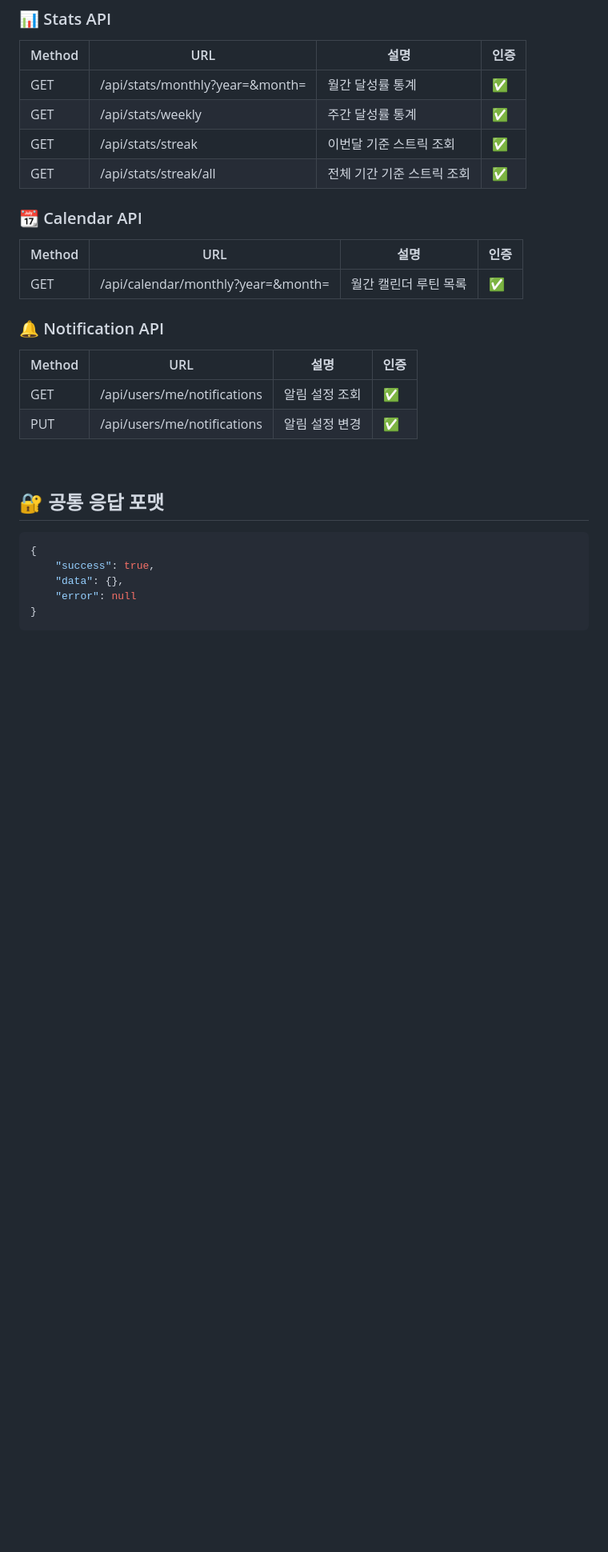
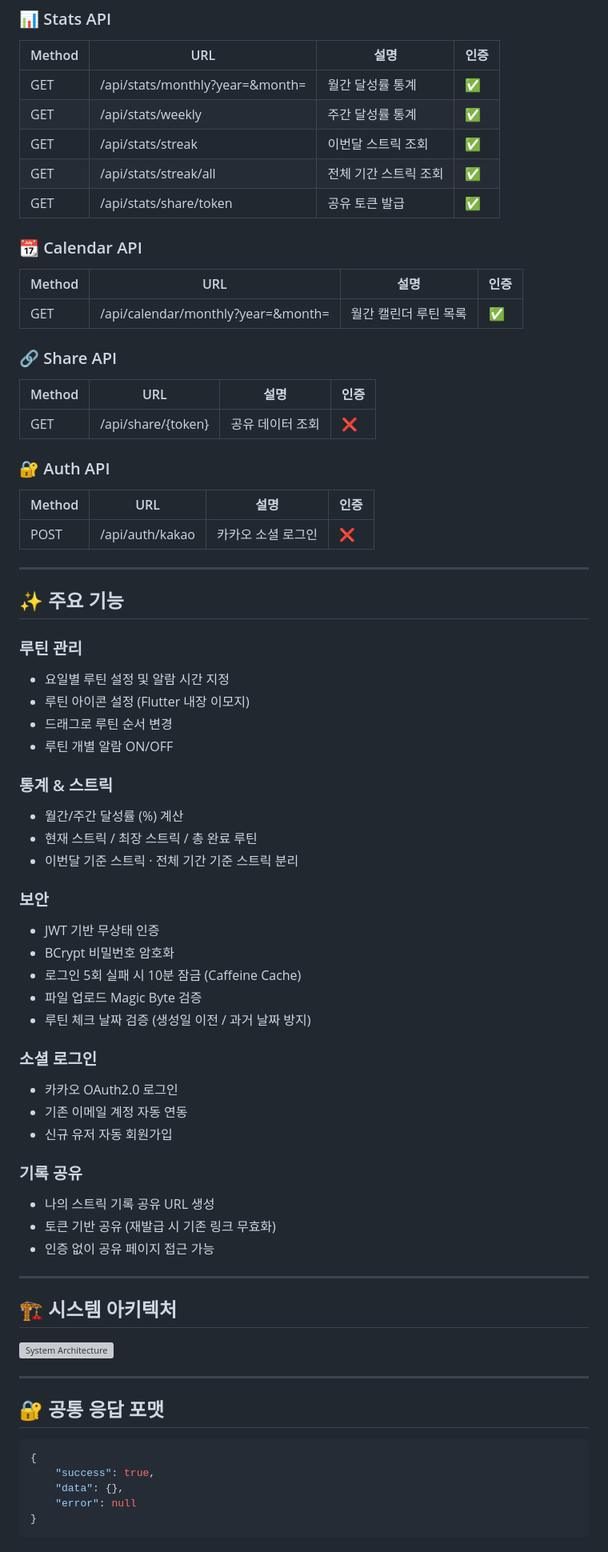
Before and after one commit to Routine-Connect/RoutineBridge, a Markdown page: readme.md, the part around one of its changes. Shown at 80% size. Drawn GitHub-style; blank space fills up the shorter version; grey boxes are pictures that could not be loaded.

```diff
--- a/readme.md
+++ b/readme.md
@@ -57,23 +128,64 @@
 |--------|-----|------|------|
 | GET | /api/stats/monthly?year=&month= | 월간 달성률 통계 | ✅ |
 | GET | /api/stats/weekly | 주간 달성률 통계 | ✅ |
-| GET | /api/stats/streak | 이번달 기준 스트릭 조회 | ✅ |
-| GET | /api/stats/streak/all | 전체 기간 기준 스트릭 조회 | ✅ |
+| GET | /api/stats/streak | 이번달 스트릭 조회 | ✅ |
+| GET | /api/stats/streak/all | 전체 기간 스트릭 조회 | ✅ |
+| GET | /api/stats/share/token | 공유 토큰 발급 | ✅ |
 
 ### 📆 Calendar API
-
 | Method | URL | 설명 | 인증 |
 |--------|-----|------|------|
 | GET | /api/calendar/monthly?year=&month= | 월간 캘린더 루틴 목록 | ✅ |
 
-### 🔔 Notification API
-
+### 🔗 Share API
 | Method | URL | 설명 | 인증 |
 |--------|-----|------|------|
-| GET | /api/users/me/notifications | 알림 설정 조회 | ✅ |
-| PUT | /api/users/me/notifications | 알림 설정 변경 | ✅ |
+| GET | /api/share/{token} | 공유 데이터 조회 | ❌ |
 
-<br />
+### 🔐 Auth API
+| Method | URL | 설명 | 인증 |
+|--------|-----|------|------|
+| POST | /api/auth/kakao | 카카오 소셜 로그인 | ❌ |
+
+---
+
+## ✨ 주요 기능
+
+### 루틴 관리
+- 요일별 루틴 설정 및 알람 시간 지정
+- 루틴 아이콘 설정 (Flutter 내장 이모지)
+- 드래그로 루틴 순서 변경
+- 루틴 개별 알람 ON/OFF
+
+### 통계 & 스트릭
+- 월간/주간 달성률 (%) 계산
+- 현재 스트릭 / 최장 스트릭 / 총 완료 루틴
+- 이번달 기준 스트릭 · 전체 기간 기준 스트릭 분리
+
+### 보안
+- JWT 기반 무상태 인증
+- BCrypt 비밀번호 암호화
+- 로그인 5회 실패 시 10분 잠금 (Caffeine Cache)
+- 파일 업로드 Magic Byte 검증
+- 루틴 체크 날짜 검증 (생성일 이전 / 과거 날짜 방지)
+
+### 소셜 로그인
+- 카카오 OAuth2.0 로그인
+- 기존 이메일 계정 자동 연동
+- 신규 유저 자동 회원가입
+
+### 기록 공유
+- 나의 스트릭 기록 공유 URL 생성
+- 토큰 기반 공유 (재발급 시 기존 링크 무효화)
+- 인증 없이 공유 페이지 접근 가능
+
+---
+
+## 🏗️ 시스템 아키텍처
+
+![System Architecture](./docs/architecture.png)
+
+---
 
 ## 🔐 공통 응답 포맷
 
```
Also changed, not shown: other parts of readme.md (+93 -23 lines).
